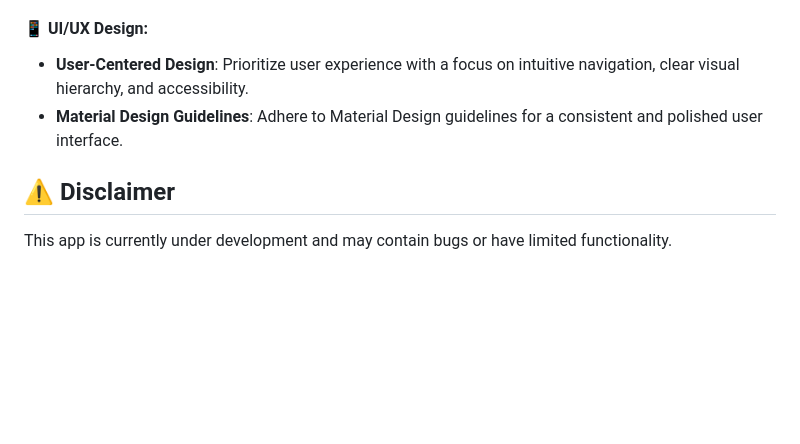
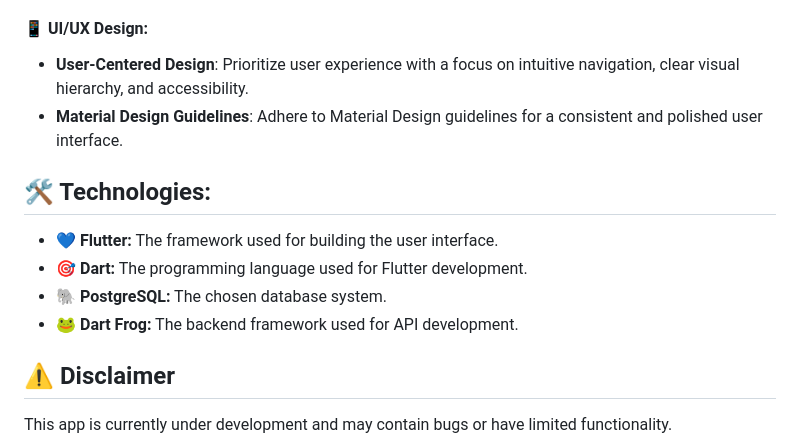
Before and after one commit to headlinehubtech/headlinehub, a Markdown page: README.md, the part around the change. Drawn GitHub-style; blank space fills up the shorter version.

```diff
--- a/README.md
+++ b/README.md
@@ -63,6 +63,13 @@ HeadlineHub employs a layered architecture to enhance code maintainability, test
 * **User-Centered Design**: Prioritize user experience with a focus on intuitive navigation, clear visual hierarchy, and accessibility.
 * **Material Design Guidelines**: Adhere to Material Design guidelines for a consistent and polished user interface.
 
+## 🛠️ Technologies:
+
+* **💙 Flutter:** The framework used for building the user interface.
+* **🎯 Dart:** The programming language used for Flutter development.
+* **🐘 PostgreSQL:** The chosen database system.
+* **🐸 Dart Frog:** The backend framework used for API development.
+
 ## ⚠️ Disclaimer
 This app is currently under development and may contain bugs or have limited functionality.
 
```
